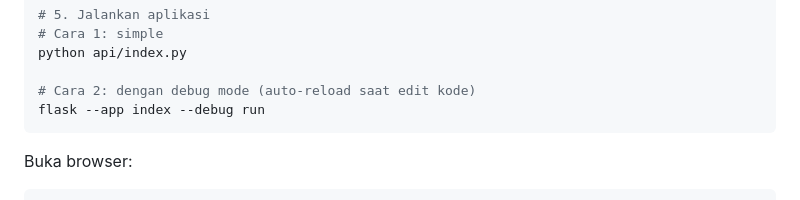
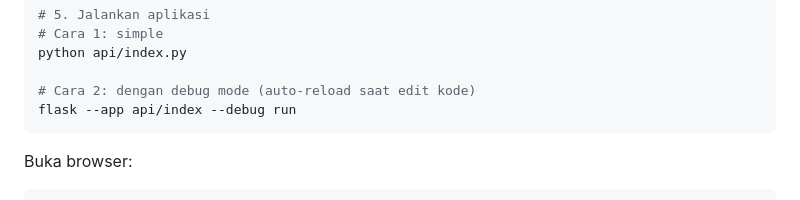
Before and after one commit to Alfarobby27/PakarLaptop, a Markdown page: README.md, the part around the change. GitHub-like rendering.

Commit message:
Update Flask app path in README

````diff
--- a/README.md
+++ b/README.md
@@ -70,7 +70,7 @@ pip install -r requirements.txt
 python api/index.py
 
 # Cara 2: dengan debug mode (auto-reload saat edit kode)
-flask --app index --debug run
+flask --app api/index --debug run
 ```
 
 Buka browser:
````
